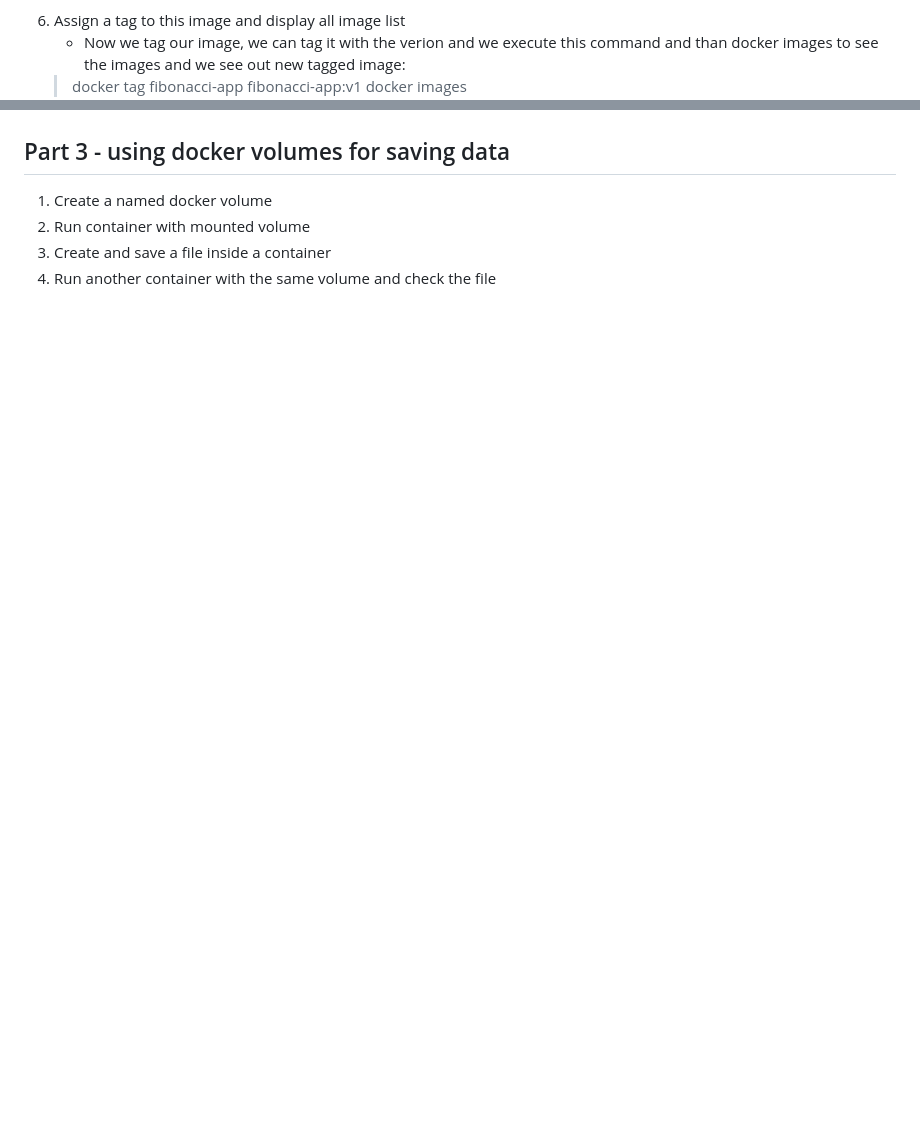
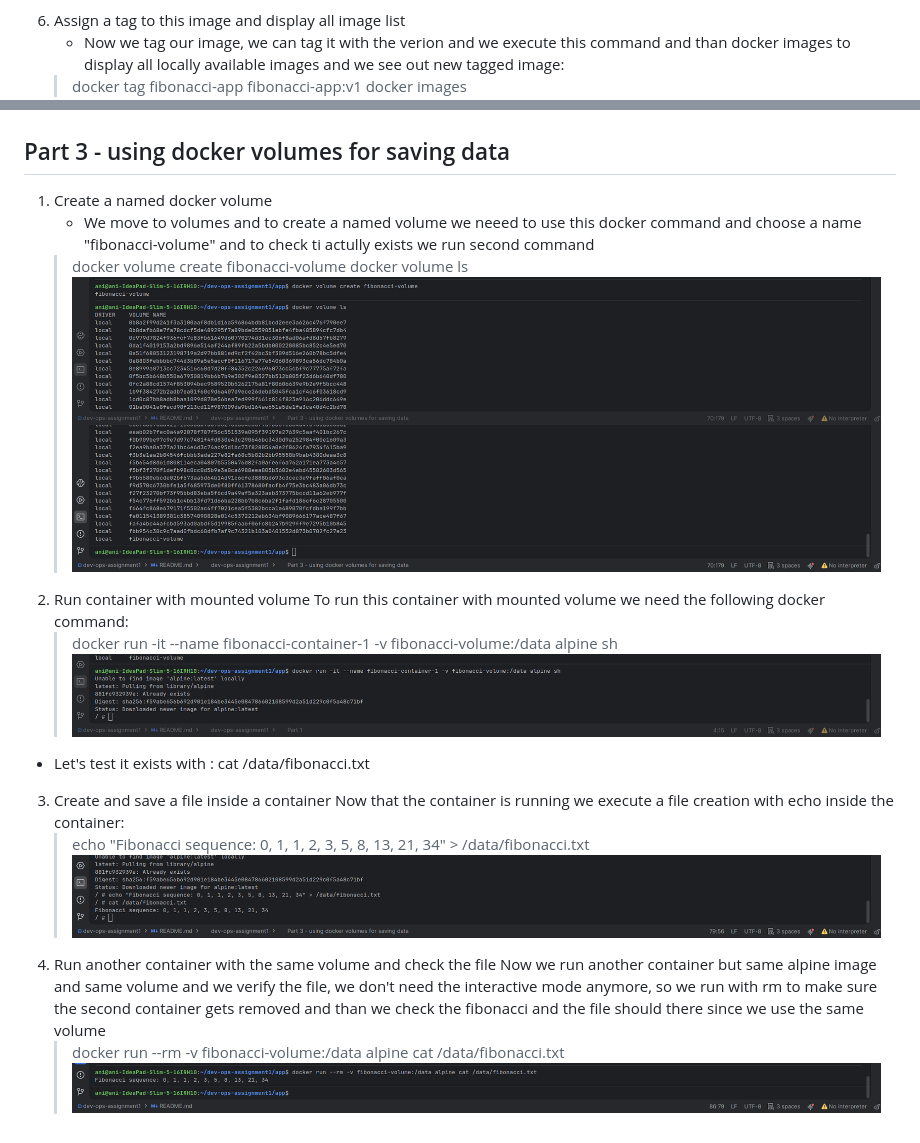
Before and after one commit to ani13/dev-ops-assignment1, a Markdown page: README.md, 2 parts joined by grey strips. GitHub-like rendering; pictures changed too: screenshots/create-file.png (added), screenshots/run-container-mounted-vol.png (added), screenshots/vol_creation.png (added); blank space fills up the shorter version.

Commit message:
Docker Volumes

```diff
--- a/README.md
+++ b/README.md
@@ -60,13 +60,28 @@
    ![run.png](screenshots/run.png)
    and we see a successful results
 6. Assign a tag to this image and display all image list
-   * Now we tag our image, we can tag it with the verion and we execute this command and than docker images to see the images and we see out new tagged image:
+   * Now we tag our image, we can tag it with the verion and we execute this command and than docker images to display all locally available images and we see out new tagged image:
    > docker tag fibonacci-app fibonacci-app:v1
    > docker images
    ![tag.png](screenshots/tag.png)
 ## Part 3 - using docker volumes for saving data
 
 1. Create a named docker volume
+   * We move to volumes and to create a named volume we neeed to use this docker command and choose a name "fibonacci-volume" and to check ti actully exists we run second command
+   > docker volume create fibonacci-volume
+   > docker volume ls
+   ![vol_creation.png](screenshots/vol_creation.png)
+   ![vol_display.png](screenshots/vol_display.png)
 2. Run container with mounted volume
+   To run this container with mounted volume we need the following docker command:
+    > docker run -it --name fibonacci-container-1 -v fibonacci-volume:/data alpine sh
+    ![run-container-mounted-vol.png](screenshots/run-container-mounted-vol.png)
+  * Let's test it exists with : cat /data/fibonacci.txt
 3. Create and save a file inside a container
+   Now that the container is running we execute a file creation with echo inside the container:
+   > echo "Fibonacci sequence: 0, 1, 1, 2, 3, 5, 8, 13, 21, 34" > /data/fibonacci.txt
+   ![create-file.png](screenshots/create-file.png)
 4. Run another container with the same volume and check the file
+   Now we run another container but same alpine image and same volume and we verify the file, we don't need the interactive mode anymore, so we run with rm to make sure the second container gets removed and than we check the fibonacci and the file should there since we use the same volume
+    > docker run --rm -v fibonacci-volume:/data alpine cat /data/fibonacci.txt
+   ![volume-file-check.png](screenshots/volume-file-check.png)
```
Also changed, not shown: other parts of README.md (+2 -2 lines).
